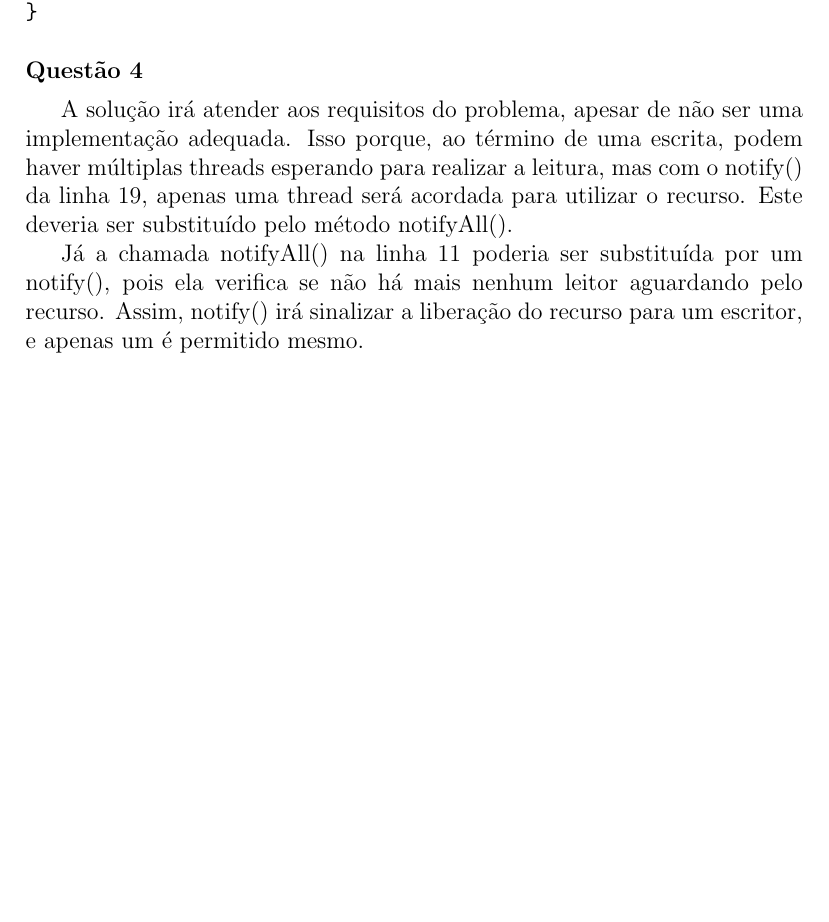
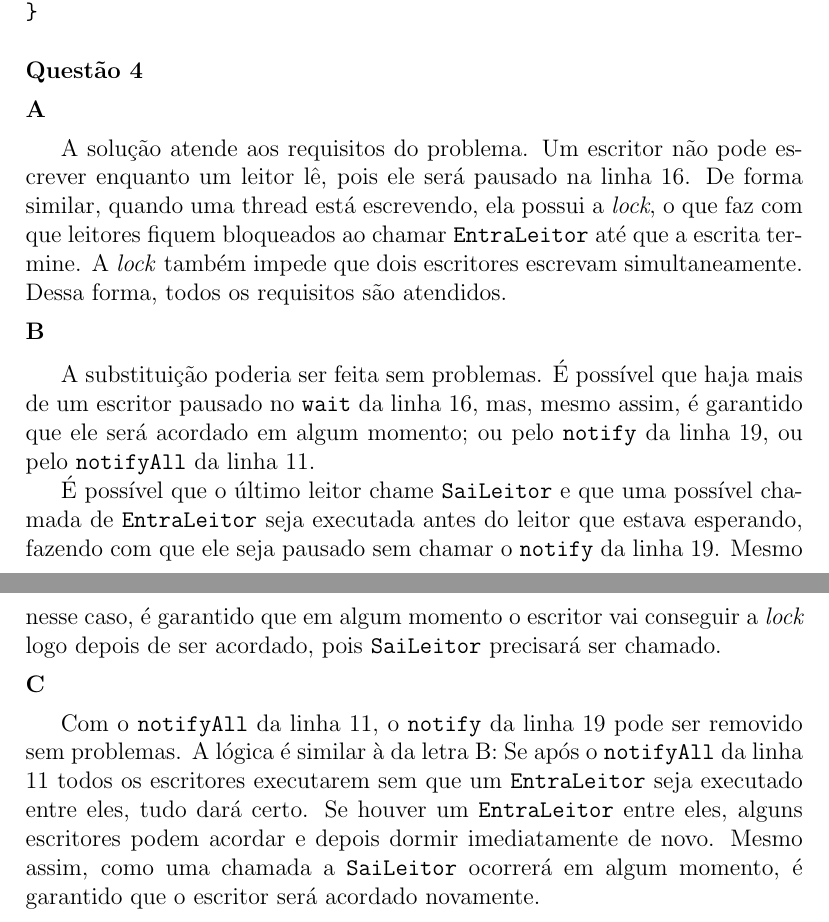
Before and after one commit to gabrielott/compconc, a LaTeX document (lista2/lista2.tex): part of page 5 of 5 before the commit and two parts of pages 5 and 6 of 6 after it, the two joined at a grey line, cut so that both start at the same text, the shorter picture padded with empty space. Compiled offline with pdfLaTeX.

Commit message:
Questão 4

```diff
--- a/lista2/lista2.tex
+++ b/lista2/lista2.tex
@@ -210,20 +209,58 @@ void *B (void *tid) {
 \end{minted}
 
 \section{}
+\subsection{}
+A solução atende aos requisitos do problema.
+Um escritor não pode escrever enquanto
+um leitor lê,
+pois ele será pausado na linha 16.
+De forma similar,
+quando uma thread está escrevendo,
+ela possui a \textit{lock},
+o que faz com que leitores fiquem
+bloqueados ao chamar \texttt{EntraLeitor}
+até que a escrita termine.
+A \textit{lock} também impede que
+dois escritores escrevam simultaneamente.
+Dessa forma,
+todos os requisitos são atendidos.
 
-A solução irá atender aos requisitos do problema,
-apesar de não ser uma implementação adequada.
-Isso porque, ao término de uma escrita, podem haver
-múltiplas threads esperando para realizar a leitura, mas
-com o notify() da linha 19, apenas uma thread
-será acordada para utilizar o recurso. Este deveria ser
-substituído pelo método notifyAll().
+\subsection{}
+A substituição poderia ser feita sem problemas.
+É possível que haja mais de um escritor
+pausado no \texttt{wait} da linha 16,
+mas, mesmo assim,
+é garantido que ele será acordado em algum momento;
+ou pelo \texttt{notify} da linha 19,
+ou pelo \texttt{notifyAll} da linha 11.
 
-Já a chamada notifyAll() na linha 11 poderia ser
-substituída por um notify(), pois ela verifica
-se não há mais nenhum leitor aguardando pelo recurso.
-Assim, notify() irá sinalizar a liberação do recurso
-para um escritor, e apenas um é permitido mesmo.
+É possível que o último leitor chame \texttt{SaiLeitor} e
+que uma possível chamada de \texttt{EntraLeitor} seja executada
+antes do leitor que estava esperando,
+fazendo com que ele seja pausado sem chamar
+o \texttt{notify} da linha 19.
+Mesmo nesse caso,
+é garantido que em algum momento
+o escritor vai conseguir a \textit{lock}
+logo depois de ser acordado,
+pois \texttt{SaiLeitor} precisará ser chamado.
 
+\subsection{}
+Com o \texttt{notifyAll} da linha 11,
+o \texttt{notify} da linha 19
+pode ser removido sem problemas.
+A lógica é similar à da letra B:
+Se após o \texttt{notifyAll} da linha 11
+todos os escritores executarem sem que
+um \texttt{EntraLeitor} seja executado entre eles,
+tudo dará certo.
+Se houver um \texttt{EntraLeitor} entre eles,
+alguns escritores podem acordar e
+depois dormir imediatamente de novo.
+Mesmo assim,
+como uma chamada a \texttt{SaiLeitor}
+ocorrerá em algum momento,
+é garantido que o escritor
+será acordado novamente.
 
 \end{document}
```
Also changed, not shown: lista2/lista2.pdf, lista2/lista2.tex (7 more changed lines).
